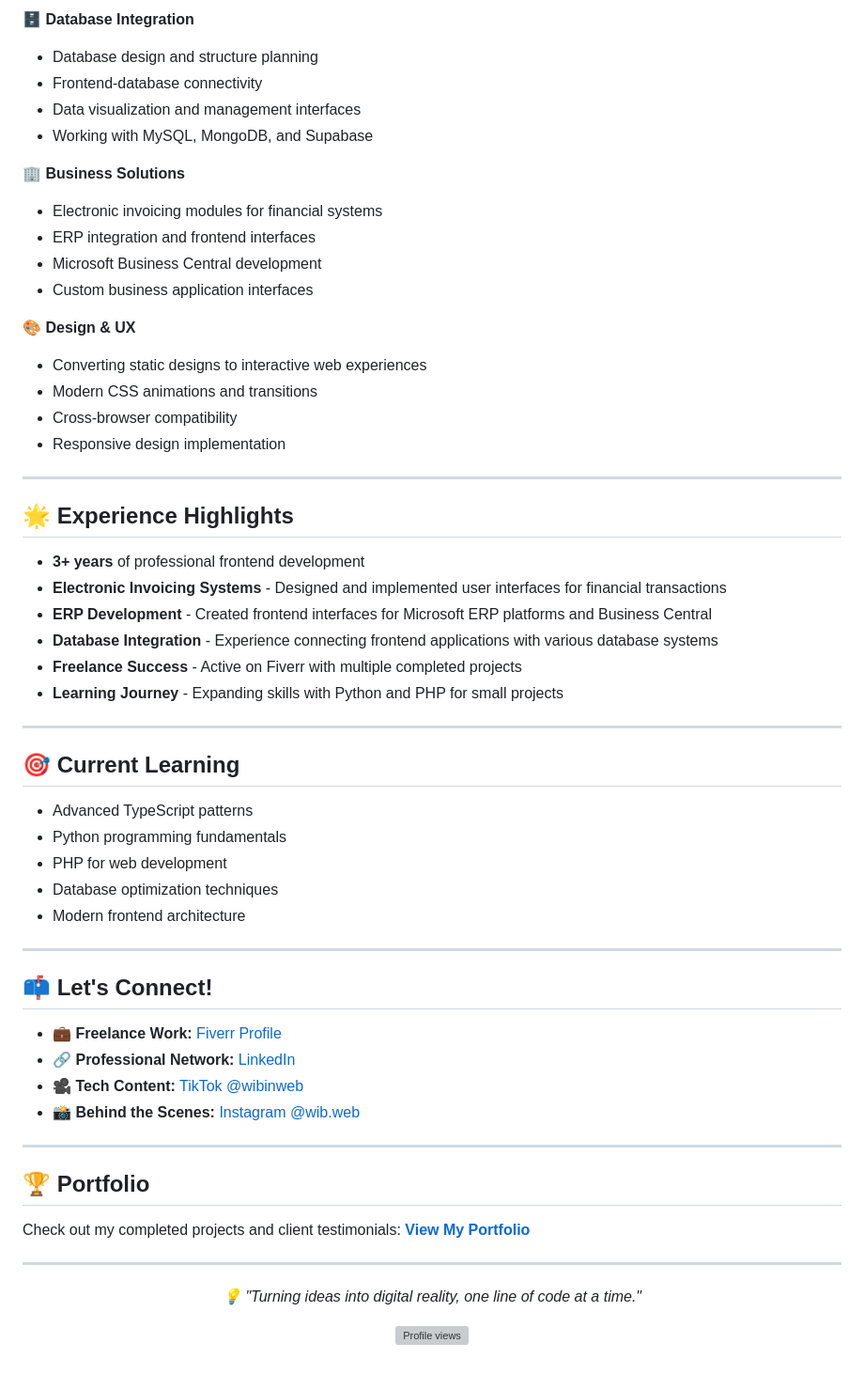
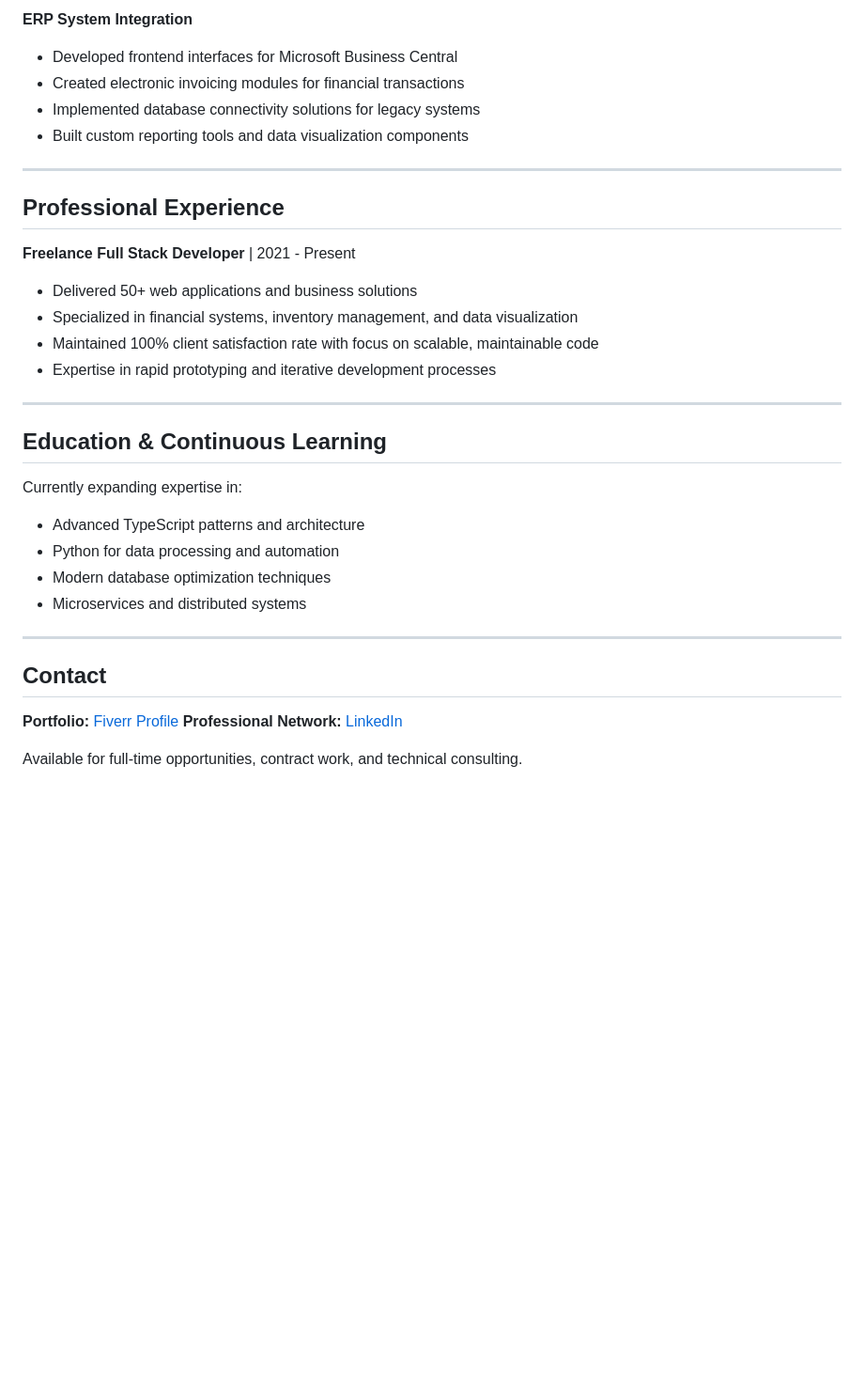
Before and after one commit to pabloWIB/pabloWIB, a Markdown page: README.md, the part around the change printed below. Shown: that part at 94% size. GitHub-like rendering; blank space fills up the shorter version; grey boxes are pictures that could not be loaded.

```diff
--- a/README.md
+++ b/README.md
@@ -82,65 +52,35 @@
 
-🗄️ **Database Integration**
-- Database design and structure planning
-- Frontend-database connectivity
-- Data visualization and management interfaces
-- Working with MySQL, MongoDB, and Supabase
-
-🏢 **Business Solutions**
-- Electronic invoicing modules for financial systems
-- ERP integration and frontend interfaces
-- Microsoft Business Central development
-- Custom business application interfaces
-
-🎨 **Design & UX**
-- Converting static designs to interactive web experiences
-- Modern CSS animations and transitions
-- Cross-browser compatibility
-- Responsive design implementation
+**ERP System Integration**
+- Developed frontend interfaces for Microsoft Business Central
+- Created electronic invoicing modules for financial transactions
+- Implemented database connectivity solutions for legacy systems
+- Built custom reporting tools and data visualization components
 
 ---
 
-## 🌟 Experience Highlights
+## Professional Experience
 
-- **3+ years** of professional frontend development
-- **Electronic Invoicing Systems** - Designed and implemented user interfaces for financial transactions
-- **ERP Development** - Created frontend interfaces for Microsoft ERP platforms and Business Central
-- **Database Integration** - Experience connecting frontend applications with various database systems
-- **Freelance Success** - Active on Fiverr with multiple completed projects
-- **Learning Journey** - Expanding skills with Python and PHP for small projects
+**Freelance Full Stack Developer** | 2021 - Present
+- Delivered 50+ web applications and business solutions
+- Specialized in financial systems, inventory management, and data visualization
+- Maintained 100% client satisfaction rate with focus on scalable, maintainable code
+- Expertise in rapid prototyping and iterative development processes
 
 ---
 
-## 🎯 Current Learning
+## Education & Continuous Learning
 
-- Advanced TypeScript patterns
-- Python programming fundamentals
-- PHP for web development
-- Database optimization techniques
-- Modern frontend architecture
+Currently expanding expertise in:
+- Advanced TypeScript patterns and architecture
+- Python for data processing and automation
+- Modern database optimization techniques
+- Microservices and distributed systems
 
 ---
 
-## 📫 Let's Connect!
+## Contact
 
-- 💼 **Freelance Work:** [Fiverr Profile](https://es.fiverr.com/pablonietop)
-- 🔗 **Professional Network:** [LinkedIn](https://www.linkedin.com/in/pablo-nieto-perez-39a530292/)
-- 🎥 **Tech Content:** [TikTok @wibinweb](https://www.tiktok.com/search?q=wibinweb)
-- 📸 **Behind the Scenes:** [Instagram @wib.web](https://www.instagram.com/wib.web/)
+**Portfolio:** [Fiverr Profile](https://es.fiverr.com/pablonietop)
+**Professional Network:** [LinkedIn](https://www.linkedin.com/in/pablo-nieto-perez-39a530292/)
 
----
-
-## 🏆 Portfolio
-
-Check out my completed projects and client testimonials:
-**[View My Portfolio](https://www.fiverr.com/users/pablonietop/portfolio?roleIds=)**
-
----
-
-<p align="center">
-  <i>💡 "Turning ideas into digital reality, one line of code at a time."</i>
-</p>
-
-<p align="center">
-  <img src="https://komarev.com/ghpvc/?username=YOUR_GITHUB_USERNAME&color=blueviolet&style=flat-square&label=Profile+Views" alt="Profile views" />
-</p>
+Available for full-time opportunities, contract work, and technical consulting.
```
Also changed, not shown: other parts of README.md (+31 -61 lines).
